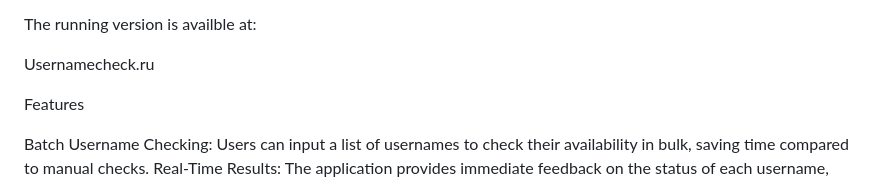
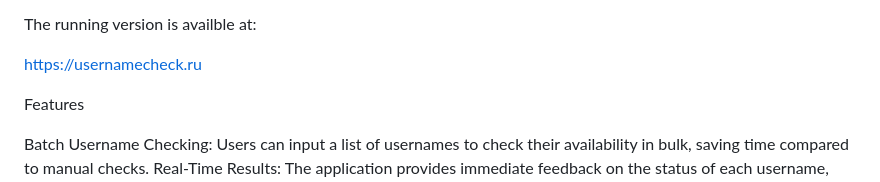
Before and after one commit to agnuk/UsernameCheck, a Markdown page: README.md, the part around the change. Rendered like a GitHub page.

```diff
--- a/README.md
+++ b/README.md
@@ -4,7 +4,7 @@ The Mass Checking Telegram Usernames project is a web application developed usin
 
 The running version is availble at:
 
-Usernamecheck.ru
+https://usernamecheck.ru
 
 Features
 
```
